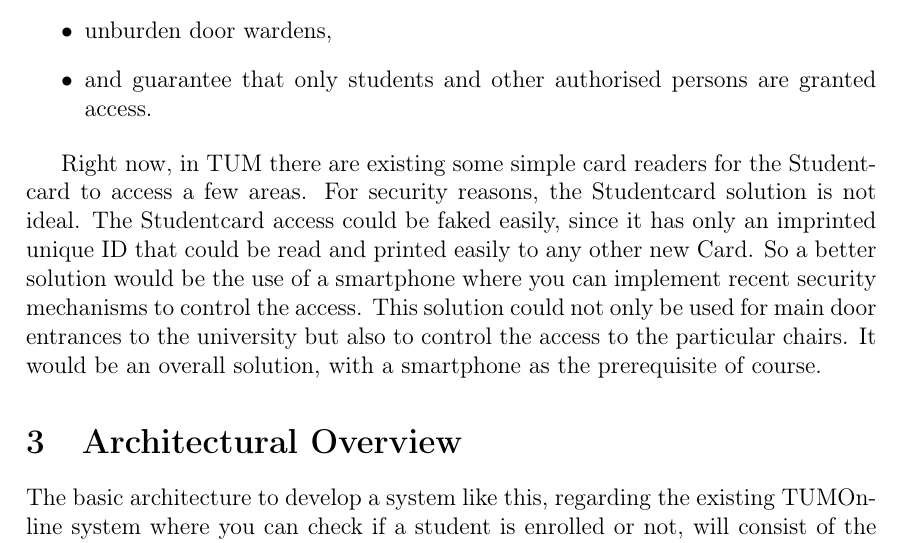
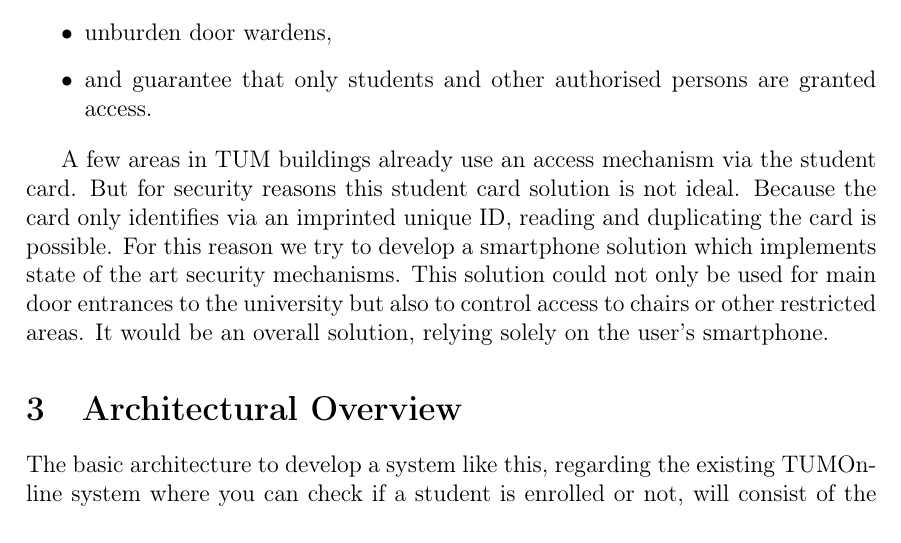
Before and after one commit to grandcat/tum_getin, a LaTeX document (idea_report/report.tex, which reads idea_report/2_idea.tex): part of page 3 of 10, cut so that both start at the same text. Compiled offline with pdfLaTeX; a LaTeX package or settings file that is missing is left out.

Commit message:
2.2 schön formuliert

```diff
--- a/idea_report/2_idea.tex
+++ b/idea_report/2_idea.tex
@@ -24,4 +24,12 @@
 \item and guarantee that only students and other authorised persons are granted access.
 \end{itemize}
 
-Right now, in TUM there are existing some simple card readers for the Studentcard to access a few areas. For security reasons, the Studentcard solution is not ideal. The Studentcard access could be faked easily, since it has only an imprinted unique ID that could be read and printed easily to any other new Card. So a better solution would be the use of a smartphone where you can implement recent security mechanisms to control the access. This solution could not only be used for main door entrances to the university but also to control the access to the particular chairs. It would be an overall solution, with a smartphone as the prerequisite of course.
+A few areas in TUM buildings already use an access mechanism via the student card.
+But for security reasons this student card solution is not ideal.
+Because the card only identifies via an imprinted unique ID, reading and duplicating the card is possible.
+For this reason we try to develop a smartphone solution which implements state of the art security mechanisms.
+This solution could not only be used for main door entrances to the university but also to control access to chairs or other restricted areas. It would be an overall solution, relying solely on the user's smartphone.
+
+
+
+%Right now, in TUM there are existing some simple card readers for the student card to access a few areas. For security reasons, the student card solution is not ideal. The student card access could be faked easily, since it has only an imprinted unique ID that could be read and printed easily to any other new Card. So a better solution would be the use of a smartphone where you can implement recent security mechanisms to control the access. This solution could not only be used for main door entrances to the university but also to control the access to the particular chairs. It would be an overall solution, with a smartphone as the prerequisite of course.
```
Also changed, not shown: idea_report/6_plan.tex (+3 -2 lines).
